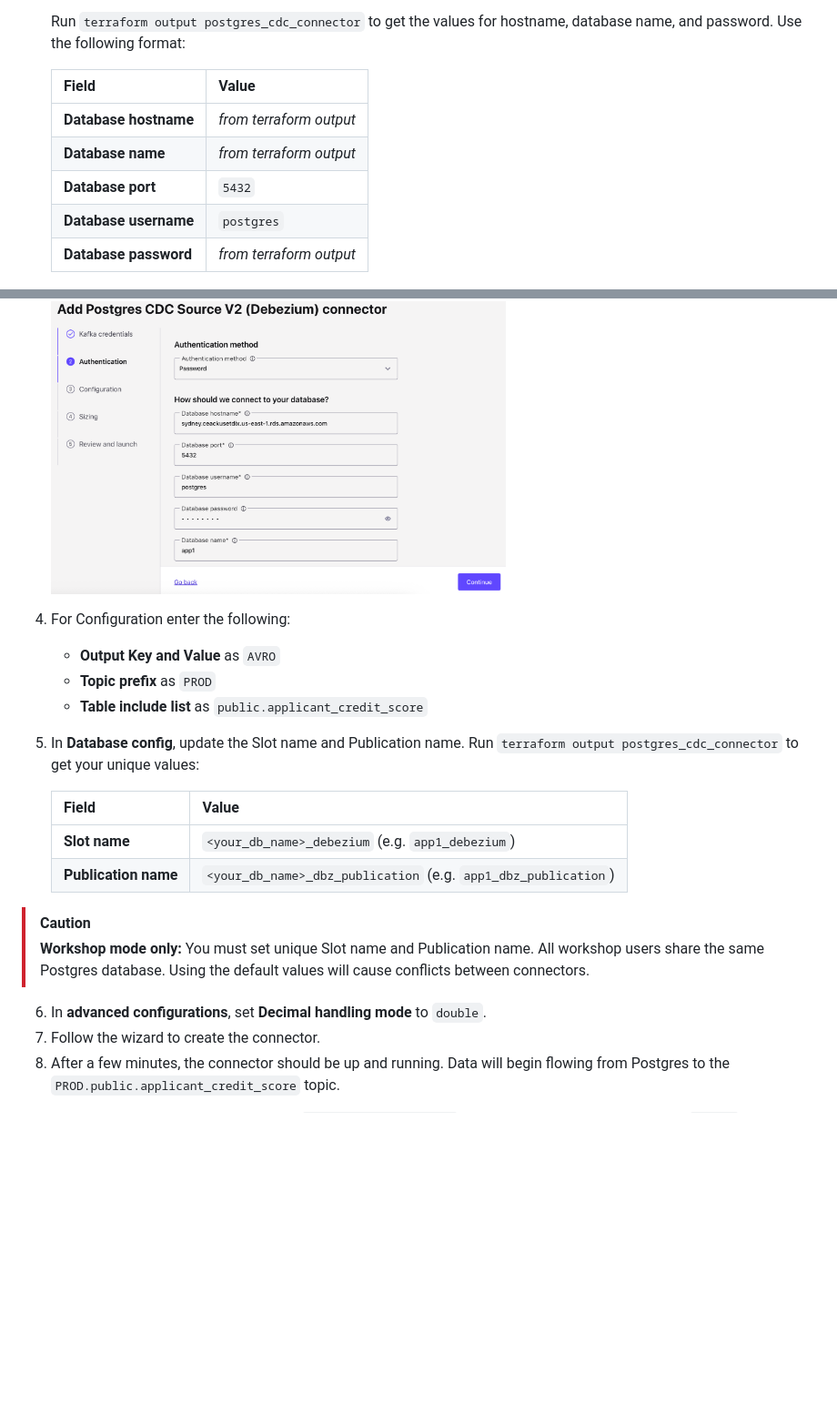
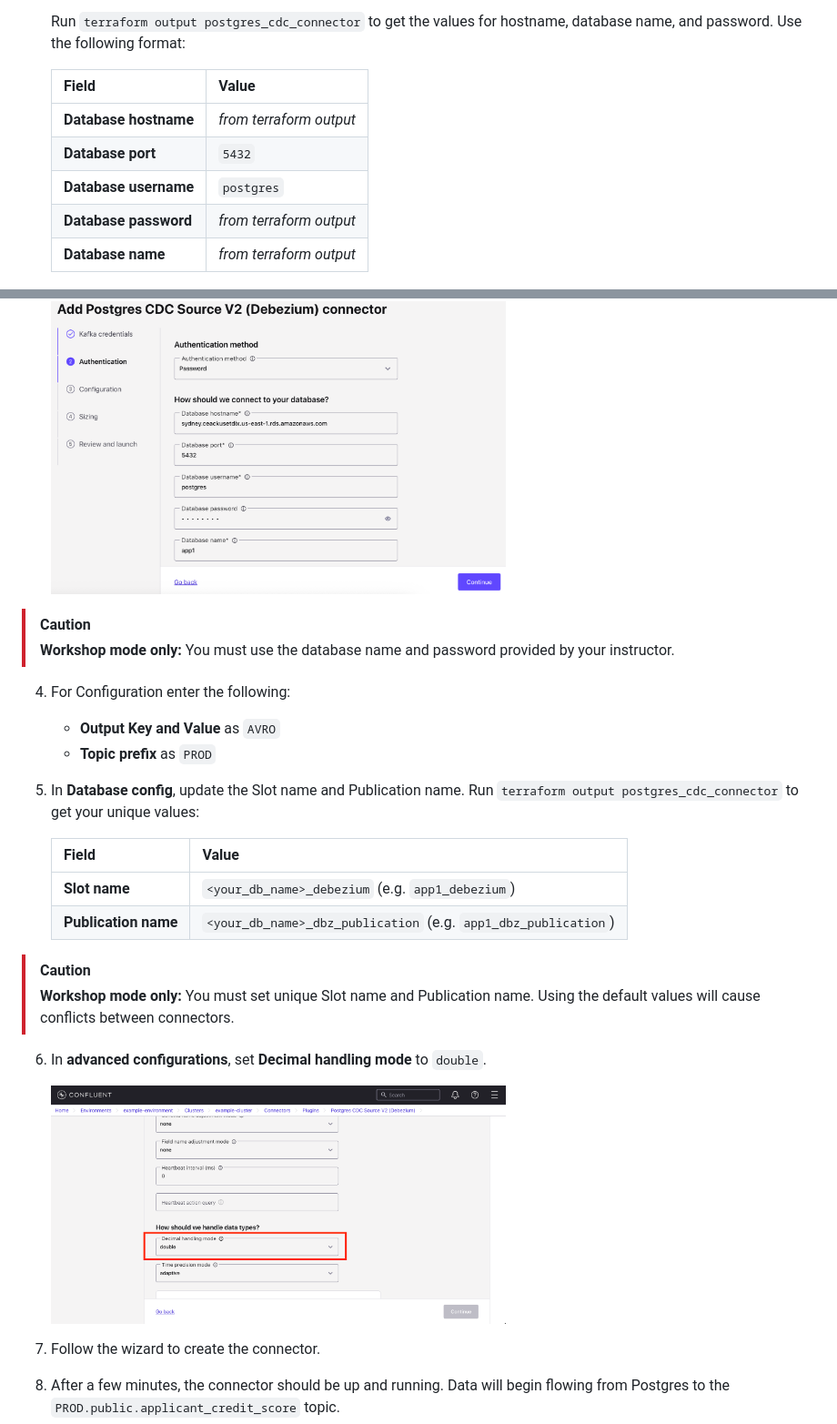
Before and after one commit to confluentinc/workshop-mortgage-underwriting-agentic-system, a Markdown page: lab1/lab1-README.md, 2 parts joined by grey strips. Shown at 91% size. Rendered like a GitHub page; pictures changed too: lab1/assets/lab1-connector-decimal-setting.png (added); blank space fills up the shorter version.

Commit message:
Updated readme for clarity

```diff
--- a/lab1/lab1-README.md
+++ b/lab1/lab1-README.md
@@ -50,17 +50,19 @@ We will source credit score data from the instructor-provided Postgres DB to the
    | Field | Value |
    |-------|-------|
    | **Database hostname** | _from terraform output_ |
-   | **Database name** | _from terraform output_ |
    | **Database port** | `5432` |
    | **Database username** | `postgres` |
    | **Database password** | _from terraform output_ |
+   | **Database name** | _from terraform output_ |
 
    <img src="./assets/lab1-pgsql-auth.png" width="500">
+
+> [!CAUTION]
+> **Workshop mode only:** You must use the database name and password provided by your instructor.
 
 4. For Configuration enter the following:
    - **Output Key and Value** as `AVRO`
    - **Topic prefix** as `PROD`
-   - **Table include list** as `public.applicant_credit_score`
 
 5. In **Database config**, update the Slot name and Publication name. Run `terraform output postgres_cdc_connector` to get your unique values:
 
@@ -70,9 +72,12 @@ We will source credit score data from the instructor-provided Postgres DB to the
    | **Publication name** | `<your_db_name>_dbz_publication` (e.g. `app1_dbz_publication`) |
 
 > [!CAUTION]
-> **Workshop mode only:** You must set unique Slot name and Publication name. All workshop users share the same Postgres database. Using the default values will cause conflicts between connectors.
+> **Workshop mode only:** You must set unique Slot name and Publication name. Using the default values will cause conflicts between connectors.
 
 6. In **advanced configurations**, set **Decimal handling mode** to `double`.
+
+   <img src="./assets/lab1-connector-decimal-setting.png" width="500">
+
 7. Follow the wizard to create the connector.
 8. After a few minutes, the connector should be up and running. Data will begin flowing from Postgres to the `PROD.public.applicant_credit_score` topic.
 
```
